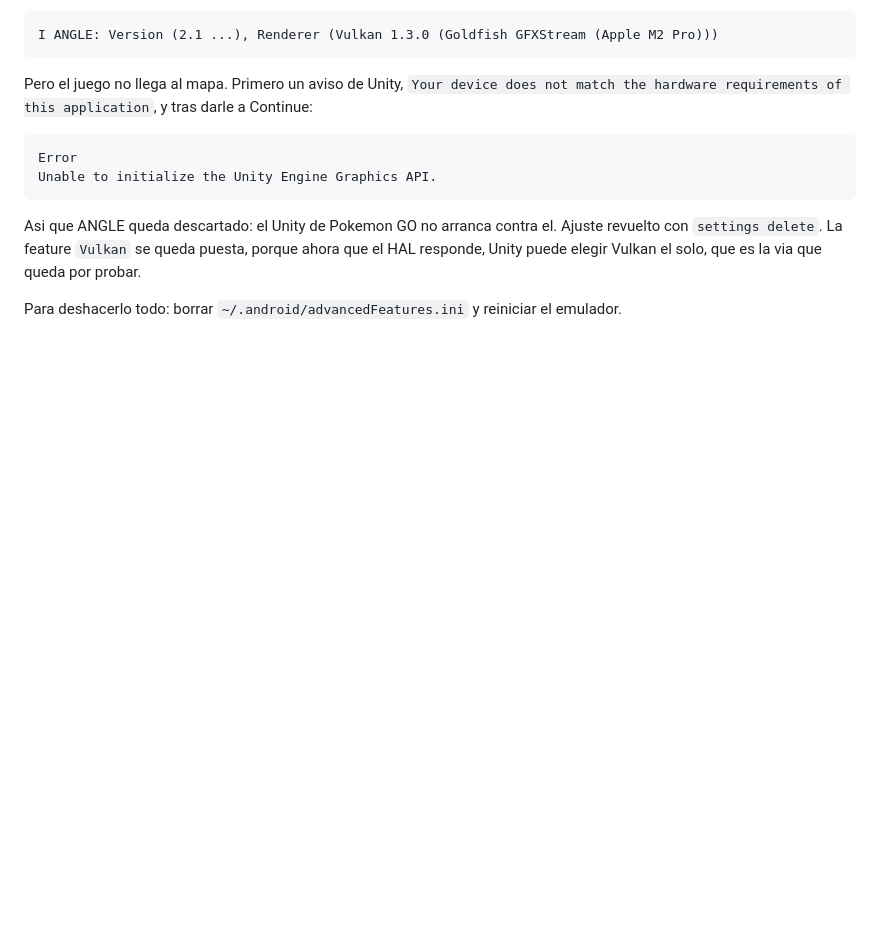
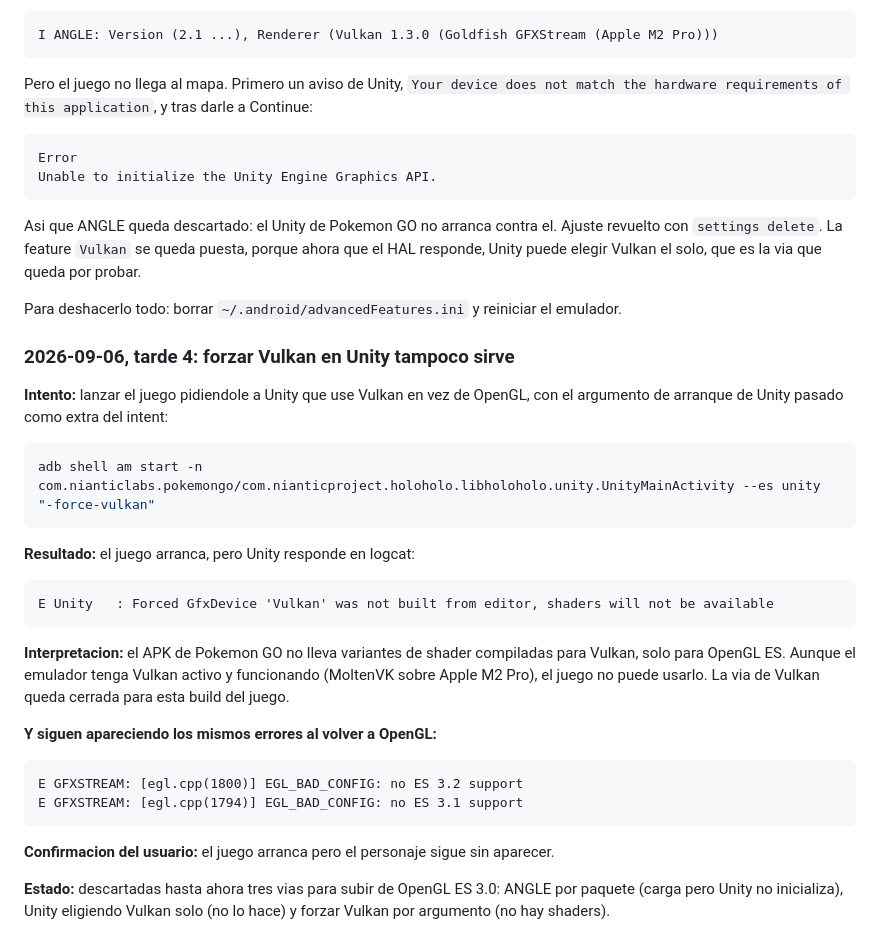
Before and after one commit to BaltaJmn/pogo, a Markdown page: README.md, the part around the change. GitHub-like rendering; blank space fills up the shorter version.

Commit message:
docs: forzar Vulkan en Unity no sirve, el APK no trae shaders
Se anade la seccion 2026-09-06, tarde 4 al registro de intentos. Documenta
que forzar Vulkan mediante argumento de arranque de Unity no funciona porque
el APK de Pokemon GO no tiene variantes de shader compiladas para Vulkan,
solo para OpenGL ES. Los mismos errores de EGL_BAD_CONFIG siguen apareciendo
al volver a OpenGL, con el avatar sin renderizarse.

Co-Authored-By: Claude Opus 5 <noreply@anthropic.com>

````diff
--- a/README.md
+++ b/README.md
@@ -547,3 +547,30 @@ via que queda por probar.
 
 Para deshacerlo todo: borrar `~/.android/advancedFeatures.ini` y reiniciar el
 emulador.
+
+### 2026-09-06, tarde 4: forzar Vulkan en Unity tampoco sirve
+
+**Intento:** lanzar el juego pidiendole a Unity que use Vulkan en vez de OpenGL, con el argumento de arranque de Unity pasado como extra del intent:
+
+```sh
+adb shell am start -n com.nianticlabs.pokemongo/com.nianticproject.holoholo.libholoholo.unity.UnityMainActivity --es unity "-force-vulkan"
+```
+
+**Resultado:** el juego arranca, pero Unity responde en logcat:
+
+```
+E Unity   : Forced GfxDevice 'Vulkan' was not built from editor, shaders will not be available
+```
+
+**Interpretacion:** el APK de Pokemon GO no lleva variantes de shader compiladas para Vulkan, solo para OpenGL ES. Aunque el emulador tenga Vulkan activo y funcionando (MoltenVK sobre Apple M2 Pro), el juego no puede usarlo. La via de Vulkan queda cerrada para esta build del juego.
+
+**Y siguen apareciendo los mismos errores al volver a OpenGL:**
+
+```
+E GFXSTREAM: [egl.cpp(1800)] EGL_BAD_CONFIG: no ES 3.2 support
+E GFXSTREAM: [egl.cpp(1794)] EGL_BAD_CONFIG: no ES 3.1 support
+```
+
+**Confirmacion del usuario:** el juego arranca pero el personaje sigue sin aparecer.
+
+**Estado:** descartadas hasta ahora tres vias para subir de OpenGL ES 3.0: ANGLE por paquete (carga pero Unity no inicializa), Unity eligiendo Vulkan solo (no lo hace) y forzar Vulkan por argumento (no hay shaders).
````
